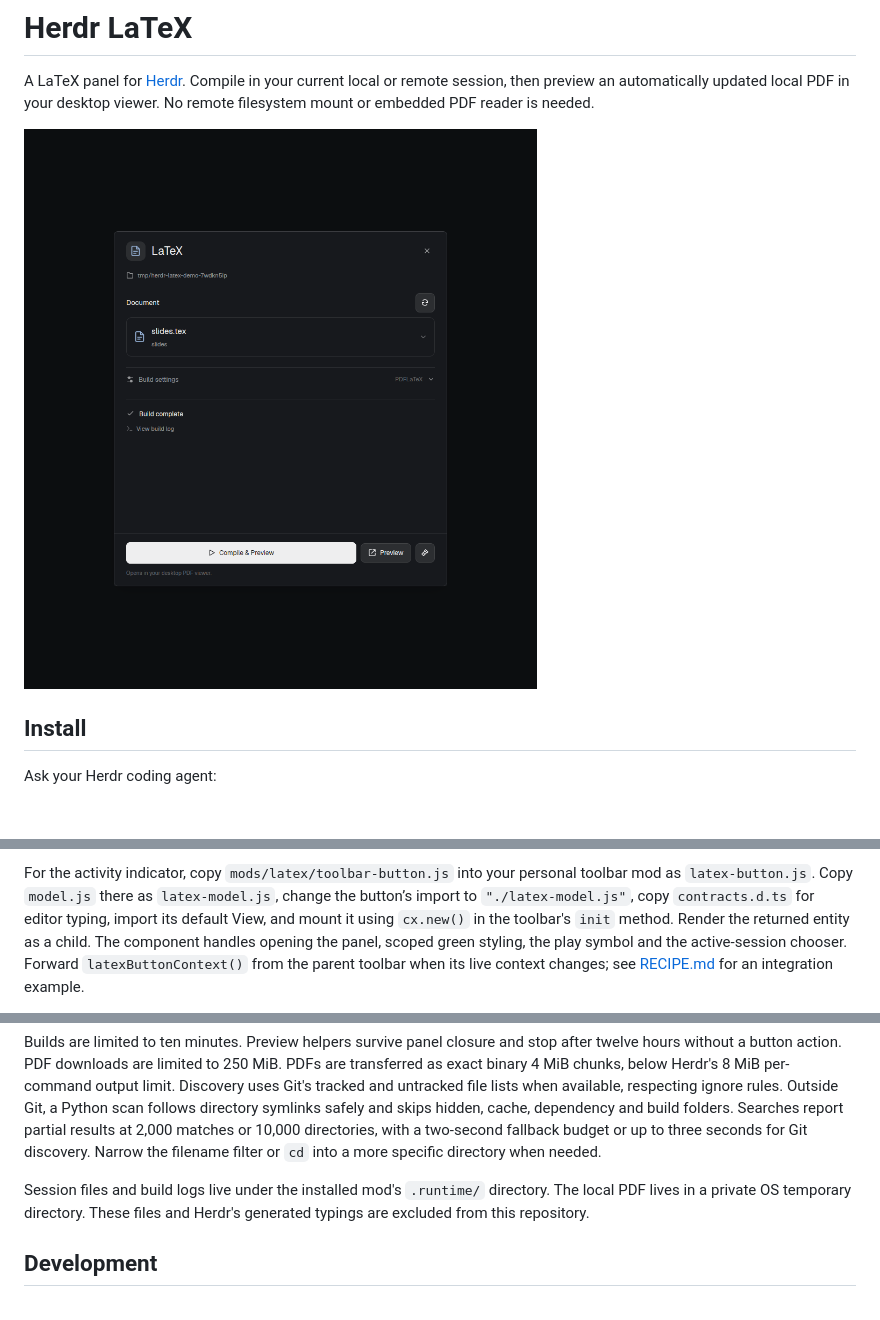
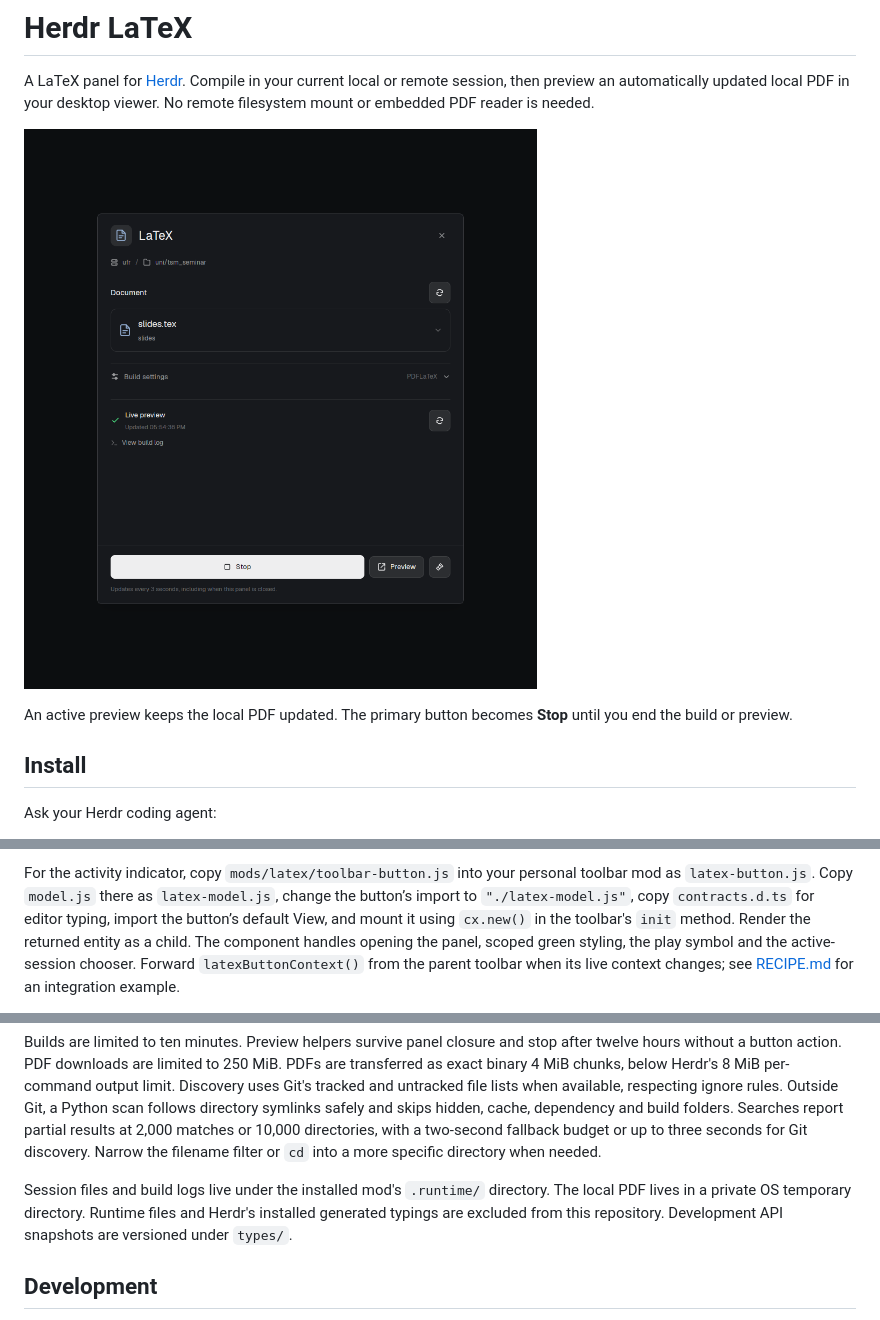
Before and after one commit to paperbenni/herdr-latex, a Markdown page: README.md, 3 parts joined by grey strips. Drawn GitHub-style; pictures changed too: preview.png; blank space fills up the shorter version.

Commit message:
Refresh preview screenshot and usage documentation

```diff
--- a/README.md
+++ b/README.md
@@ -4,7 +4,10 @@ A LaTeX panel for [Herdr](https://herdr.dev). Compile in your current local or
 remote session, then preview an automatically updated local PDF in your desktop
 viewer. No remote filesystem mount or embedded PDF reader is needed.
 
-![Herdr LaTeX panel](preview.png)
+![LaTeX panel with an active remote preview and a Stop button](preview.png)
+
+An active preview keeps the local PDF updated. The primary button becomes **Stop**
+until you end the build or preview.
 
 ## Install
 
@@ -26,7 +29,7 @@ bundled, so installation can fit your existing layout.
 For the activity indicator, copy `mods/latex/toolbar-button.js` into your personal
 toolbar mod as `latex-button.js`. Copy `model.js` there as `latex-model.js`,
 change the button’s import to `"./latex-model.js"`, copy `contracts.d.ts` for editor
-typing, import its default View, and mount it using
+typing, import the button’s default View, and mount it using
 `cx.new()` in the toolbar's `init` method. Render the returned entity as a child.
 The component handles opening the panel, scoped green styling, the play symbol and
 the active-session chooser. Forward `latexButtonContext()` from the parent toolbar
@@ -114,8 +117,8 @@ budget or up to three seconds for Git discovery.
 Narrow the filename filter or `cd` into a more specific directory when needed.
 
 Session files and build logs live under the installed mod's `.runtime/` directory.
-The local PDF lives in a private OS temporary directory. These files and Herdr's
-generated typings are excluded from this repository.
+The local PDF lives in a private OS temporary directory. Runtime files and Herdr's
+installed generated typings are excluded from this repository. Development API snapshots are versioned under `types/`.
 
 ## Development
 
```
Also changed, not shown: RECIPE.md (+10 -9 lines), mods/latex/README.md (+17 -7 lines).
